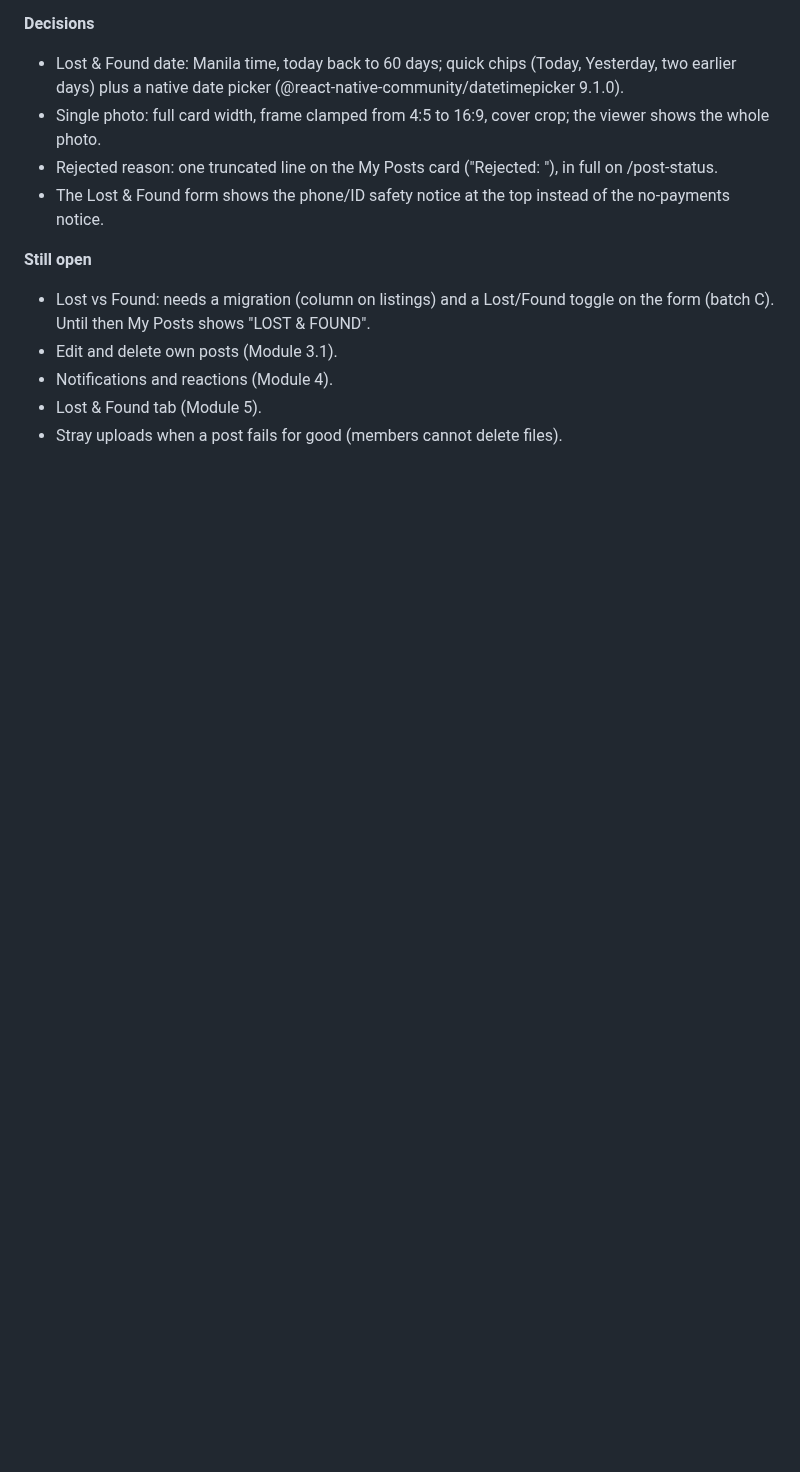
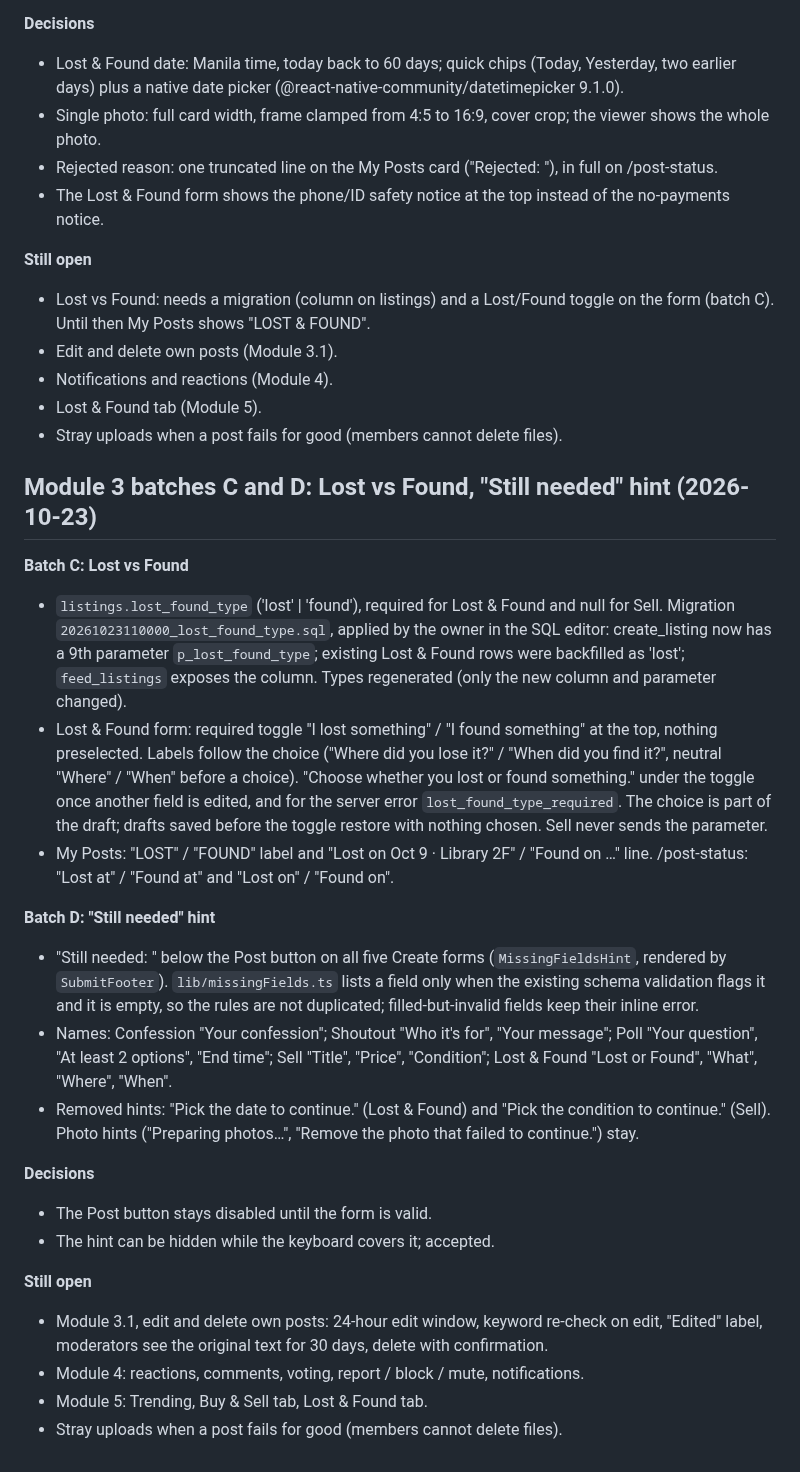
Before and after one commit to djmirontos/unmconfession, a Markdown page: docs/PROGRESS.md, the part around the change. GitHub-like rendering; blank space fills up the shorter version.

Commit message:
docs: record Module 3 batches C and D
- Lost vs Found migration, toggle, My Posts and status labels.
- "Still needed" hint derived from validation; decisions and open items
  for Module 3.1, 4 and 5.

Co-Authored-By: Claude Sonnet 5.5 <noreply@anthropic.com>
Claude-Session: https://claude.ai/code/session_01G15n5YzVuWSEWT1u1hE9MS

```diff
--- a/docs/PROGRESS.md
+++ b/docs/PROGRESS.md
@@ -167,3 +167,25 @@
 - Notifications and reactions (Module 4).
 - Lost & Found tab (Module 5).
 - Stray uploads when a post fails for good (members cannot delete files).
+
+## Module 3 batches C and D: Lost vs Found, "Still needed" hint (2026-10-23)
+
+**Batch C: Lost vs Found**
+- `listings.lost_found_type` ('lost' | 'found'), required for Lost & Found and null for Sell. Migration `20261023110000_lost_found_type.sql`, applied by the owner in the SQL editor: create_listing now has a 9th parameter `p_lost_found_type`; existing Lost & Found rows were backfilled as 'lost'; `feed_listings` exposes the column. Types regenerated (only the new column and parameter changed).
+- Lost & Found form: required toggle "I lost something" / "I found something" at the top, nothing preselected. Labels follow the choice ("Where did you lose it?" / "When did you find it?", neutral "Where" / "When" before a choice). "Choose whether you lost or found something." under the toggle once another field is edited, and for the server error `lost_found_type_required`. The choice is part of the draft; drafts saved before the toggle restore with nothing chosen. Sell never sends the parameter.
+- My Posts: "LOST" / "FOUND" label and "Lost on Oct 9 · Library 2F" / "Found on …" line. /post-status: "Lost at" / "Found at" and "Lost on" / "Found on".
+
+**Batch D: "Still needed" hint**
+- "Still needed: <names>" below the Post button on all five Create forms (`MissingFieldsHint`, rendered by `SubmitFooter`). `lib/missingFields.ts` lists a field only when the existing schema validation flags it and it is empty, so the rules are not duplicated; filled-but-invalid fields keep their inline error.
+- Names: Confession "Your confession"; Shoutout "Who it's for", "Your message"; Poll "Your question", "At least 2 options", "End time"; Sell "Title", "Price", "Condition"; Lost & Found "Lost or Found", "What", "Where", "When".
+- Removed hints: "Pick the date to continue." (Lost & Found) and "Pick the condition to continue." (Sell). Photo hints ("Preparing photos…", "Remove the photo that failed to continue.") stay.
+
+**Decisions**
+- The Post button stays disabled until the form is valid.
+- The hint can be hidden while the keyboard covers it; accepted.
+
+**Still open**
+- Module 3.1, edit and delete own posts: 24-hour edit window, keyword re-check on edit, "Edited" label, moderators see the original text for 30 days, delete with confirmation.
+- Module 4: reactions, comments, voting, report / block / mute, notifications.
+- Module 5: Trending, Buy & Sell tab, Lost & Found tab.
+- Stray uploads when a post fails for good (members cannot delete files).
```
